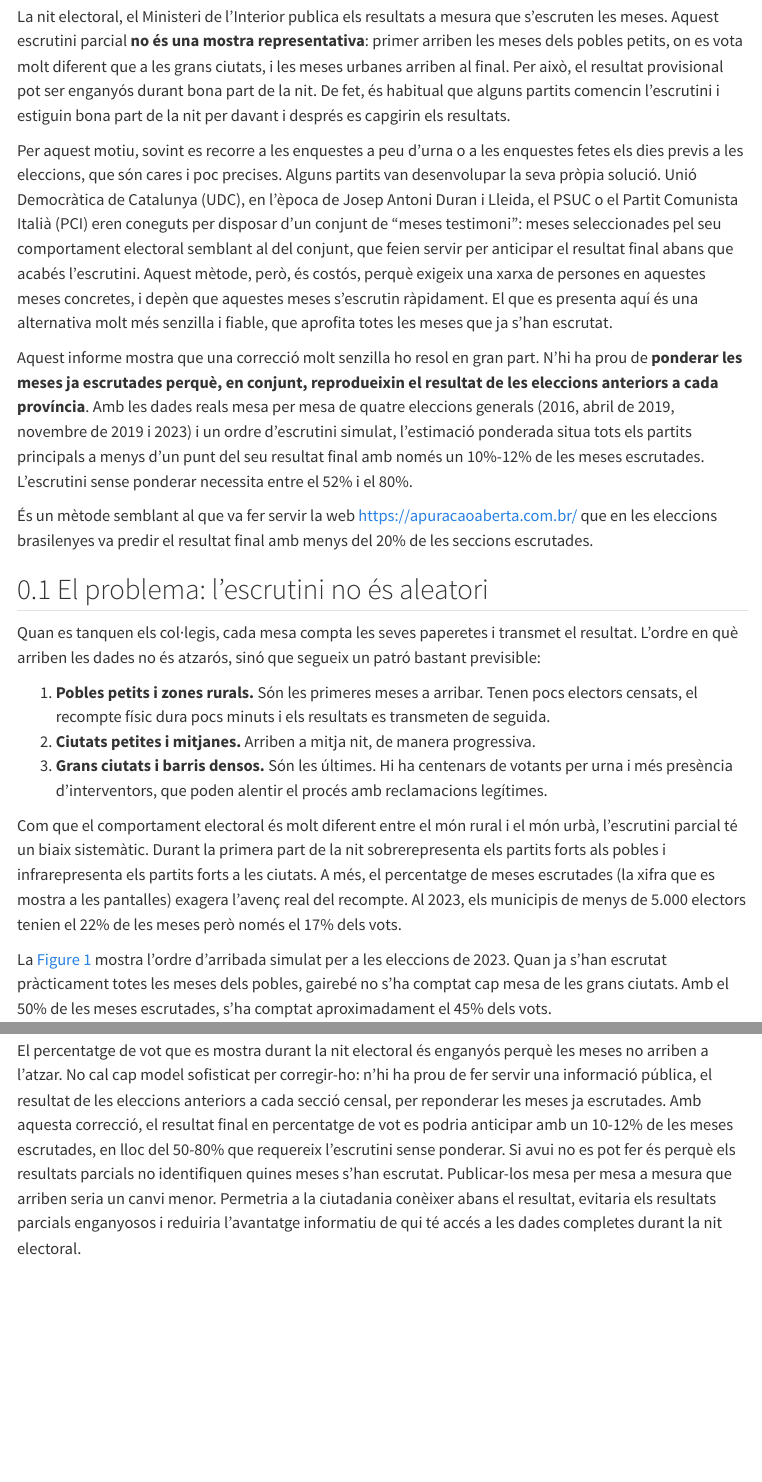
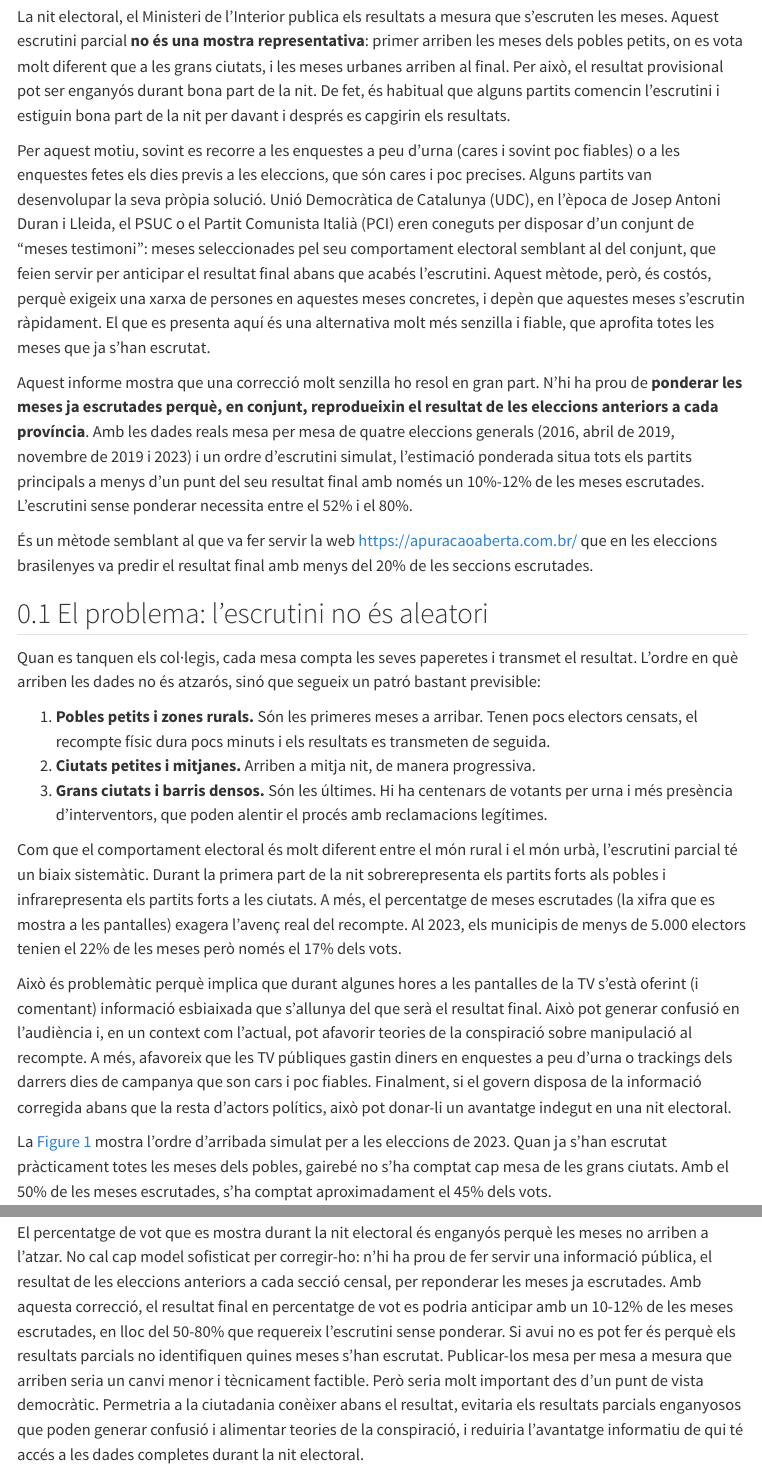
Before and after one commit to jordi-munoz/escrutini, a Quarto document (informe_escrutini.qmd): the page in a window 1100 px wide, from 260 px down, and a second part further down, joined at a grey line. Rendered offline with R 4.5, knitr and Pandoc in place of Quarto, with nearby package versions; menus at the side of the page are left out.

Commit message:
Update report

```diff
--- a/informe_escrutini.qmd
+++ b/informe_escrutini.qmd
@@ -68,7 +68,7 @@ fig <- function(f) file.path("output/figures_ca", f)
 
 La nit electoral, el Ministeri de l'Interior publica els resultats a mesura que s'escruten les meses. Aquest escrutini parcial **no és una mostra representativa**: primer arriben les meses dels pobles petits, on es vota molt diferent que a les grans ciutats, i les meses urbanes arriben al final. Per això, el resultat provisional pot ser enganyós durant bona part de la nit. De fet, és habitual que alguns partits comencin l'escrutini i estiguin bona part de la nit per davant i després es capgirin els resultats.
 
-Per aquest motiu, sovint es recorre a les enquestes a peu d'urna o a les enquestes fetes els dies previs a les eleccions, que són cares i poc precises. Alguns partits van desenvolupar la seva pròpia solució. Unió Democràtica de Catalunya (UDC), en l'època de Josep Antoni Duran i Lleida, el PSUC o el Partit Comunista Italià (PCI) eren coneguts per disposar d'un conjunt de "meses testimoni": meses seleccionades pel seu comportament electoral semblant al del conjunt, que feien servir per anticipar el resultat final abans que acabés l'escrutini. Aquest mètode, però, és costós, perquè exigeix una xarxa de persones en aquestes meses concretes, i depèn que aquestes meses s'escrutin ràpidament. El que es presenta aquí és una alternativa molt més senzilla i fiable, que aprofita totes les meses que ja s'han escrutat.
+Per aquest motiu, sovint es recorre a les enquestes a peu d'urna (cares i sovint poc fiables) o a les enquestes fetes els dies previs a les eleccions, que són cares i poc precises. Alguns partits van desenvolupar la seva pròpia solució. Unió Democràtica de Catalunya (UDC), en l'època de Josep Antoni Duran i Lleida, el PSUC o el Partit Comunista Italià (PCI) eren coneguts per disposar d'un conjunt de "meses testimoni": meses seleccionades pel seu comportament electoral semblant al del conjunt, que feien servir per anticipar el resultat final abans que acabés l'escrutini. Aquest mètode, però, és costós, perquè exigeix una xarxa de persones en aquestes meses concretes, i depèn que aquestes meses s'escrutin ràpidament. El que es presenta aquí és una alternativa molt més senzilla i fiable, que aprofita totes les meses que ja s'han escrutat.
 
 Aquest informe mostra que una correcció molt senzilla ho resol en gran part. N'hi ha prou de **ponderar les meses ja escrutades perquè, en conjunt, reprodueixin el resultat de les eleccions anteriors a cada província**. Amb les dades reals mesa per mesa de quatre eleccions generals (2016, abril de 2019, novembre de 2019 i 2023) i un ordre d'escrutini simulat, l'estimació ponderada situa tots els partits principals a menys d'un punt del seu resultat final amb només un `r p0(rng("Weighted", "share")[1])`-`r p0(rng("Weighted", "share")[2])` de les meses escrutades. L'escrutini sense ponderar necessita entre el `r p0(rng("Raw count", "share")[1])` i el `r p0(rng("Raw count", "share")[2])`.
 
@@ -83,6 +83,8 @@ Quan es tanquen els col·legis, cada mesa compta les seves paperetes i transmet
 3. **Grans ciutats i barris densos.** Són les últimes. Hi ha centenars de votants per urna i més presència d'interventors, que poden alentir el procés amb reclamacions legítimes.
 
 Com que el comportament electoral és molt diferent entre el món rural i el món urbà, l'escrutini parcial té un biaix sistemàtic. Durant la primera part de la nit sobrerepresenta els partits forts als pobles i infrarepresenta els partits forts a les ciutats. A més, el percentatge de meses escrutades (la xifra que es mostra a les pantalles) exagera l'avenç real del recompte. Al 2023, els municipis de menys de 5.000 electors tenien el `r p0(comp["pobles", meses])` de les meses però només el `r p0(comp["pobles", vots])` dels vots.
+
+Això és problemàtic perquè implica que durant algunes hores a les pantalles de la TV s'està oferint (i comentant) informació esbiaixada que s'allunya del que serà el resultat final. Això pot generar confusió en l'audiència i, en un context com l'actual, pot afavorir teories de la conspiració sobre manipulació al recompte. A més, afavoreix que les TV públiques gastin diners en enquestes a peu d'urna o trackings dels darrers dies de campanya que son cars i poc fiables. Finalment, si el govern disposa de la informació corregida abans que la resta d'actors polítics, això pot donar-li un avantatge indegut en una nit electoral.
 
 La @fig-ordre mostra l'ordre d'arribada simulat per a les eleccions de 2023. Quan ja s'han escrutat pràcticament totes les meses dels pobles, gairebé no s'ha comptat cap mesa de les grans ciutats. Amb el `r p0(50)` de les meses escrutades, s'ha comptat aproximadament el `r p0(gv(50))` dels vots.
 
@@ -215,7 +217,7 @@ Amb aquestes dades, qualsevol mitjà de comunicació, partit o equip de recerca
 
 ## Conclusió
 
-El percentatge de vot que es mostra durant la nit electoral és enganyós perquè les meses no arriben a l'atzar. No cal cap model sofisticat per corregir-ho: n'hi ha prou de fer servir una informació pública, el resultat de les eleccions anteriors a cada secció censal, per reponderar les meses ja escrutades. Amb aquesta correcció, el resultat final en percentatge de vot es podria anticipar amb un 10-12% de les meses escrutades, en lloc del 50-80% que requereix l'escrutini sense ponderar. Si avui no es pot fer és perquè els resultats parcials no identifiquen quines meses s'han escrutat. Publicar-los mesa per mesa a mesura que arriben seria un canvi menor. Permetria a la ciutadania conèixer abans el resultat, evitaria els resultats parcials enganyosos i reduiria l'avantatge informatiu de qui té accés a les dades completes durant la nit electoral.
+El percentatge de vot que es mostra durant la nit electoral és enganyós perquè les meses no arriben a l'atzar. No cal cap model sofisticat per corregir-ho: n'hi ha prou de fer servir una informació pública, el resultat de les eleccions anteriors a cada secció censal, per reponderar les meses ja escrutades. Amb aquesta correcció, el resultat final en percentatge de vot es podria anticipar amb un 10-12% de les meses escrutades, en lloc del 50-80% que requereix l'escrutini sense ponderar. Si avui no es pot fer és perquè els resultats parcials no identifiquen quines meses s'han escrutat. Publicar-los mesa per mesa a mesura que arriben seria un canvi menor i tècnicament factible. Però seria molt important des d'un punt de vista democràtic. Permetria a la ciutadania conèixer abans el resultat, evitaria els resultats parcials enganyosos que poden generar confusió i alimentar teories de la conspiració, i reduiria l'avantatge informatiu de qui té accés a les dades completes durant la nit electoral.
 
 ## Reproduir l'anàlisi {.unnumbered}
 
```
